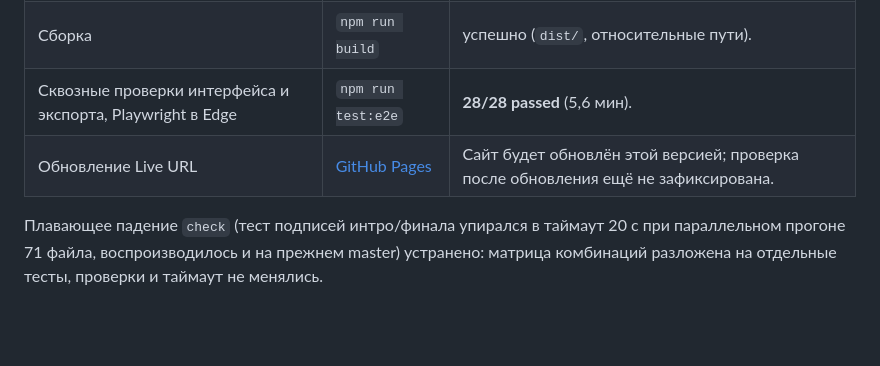
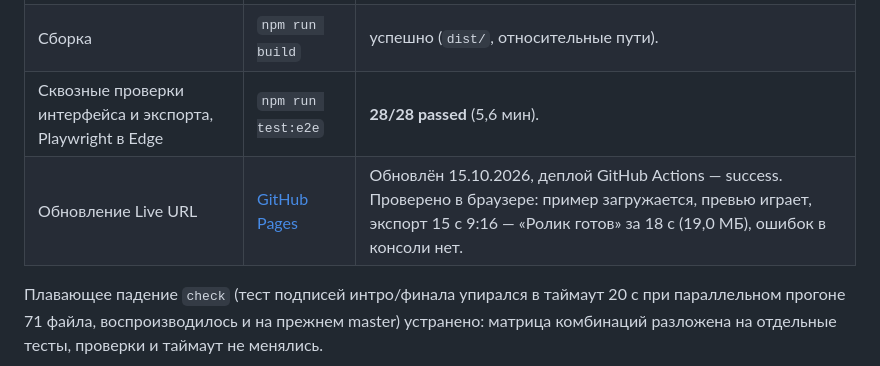
Before and after one commit to Romario499/route-story-engine, a Markdown page: docs/submission/test-results.md, the part around the change. Rendered like a GitHub page; blank space fills up the shorter version.

```diff
--- a/docs/submission/test-results.md
+++ b/docs/submission/test-results.md
@@ -7,7 +7,7 @@ Windows 11, Node 24.15, Edge 155, итоговый рабочий `master`.
 | TypeScript + Vitest | `npm run check` | **71 файл, 768 passed**, несколько полных прогонов подряд без падений. |
 | Сборка | `npm run build` | успешно (`dist/`, относительные пути). |
 | Сквозные проверки интерфейса и экспорта, Playwright в Edge | `npm run test:e2e` | **28/28 passed** (5,6 мин). |
-| Обновление Live URL | [GitHub Pages](https://romario499.github.io/route-story-engine/) | Сайт будет обновлён этой версией; проверка после обновления ещё не зафиксирована. |
+| Обновление Live URL | [GitHub Pages](https://romario499.github.io/route-story-engine/) | Обновлён 15.10.2026, деплой GitHub Actions — success. Проверено в браузере: пример загружается, превью играет, экспорт 15 с 9:16 — «Ролик готов» за 18 с (19,0 МБ), ошибок в консоли нет. |
 
 Плавающее падение `check` (тест подписей интро/финала упирался в таймаут 20 с при параллельном прогоне 71 файла, воспроизводилось и на прежнем master) устранено: матрица комбинаций разложена на отдельные тесты, проверки и таймаут не менялись.
 
```
Also changed, not shown: README.md (+1 -1 lines), docs/submission/submission.md (+1 -1 lines).
